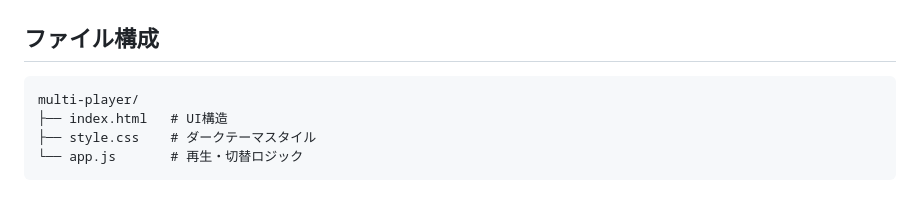
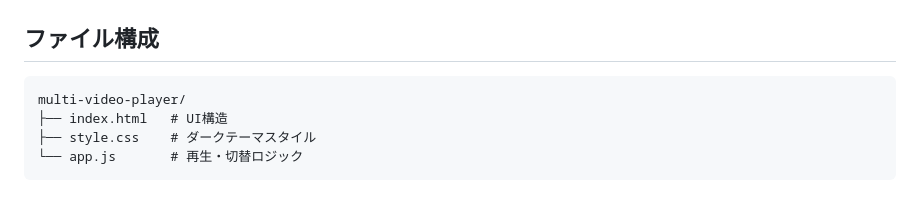
Before and after one commit to kentoo8/obento-player, a Markdown page: README.md, the part around the change. GitHub-like rendering.

Commit message:
docs: ディレクトリ名の変更に合わせてREADMEを更新

````diff
--- a/README.md
+++ b/README.md
@@ -67,7 +67,7 @@
 ## ファイル構成
 
 ```
-multi-player/
+multi-video-player/
 ├── index.html   # UI構造
 ├── style.css    # ダークテーマスタイル
 └── app.js       # 再生・切替ロジック
````
